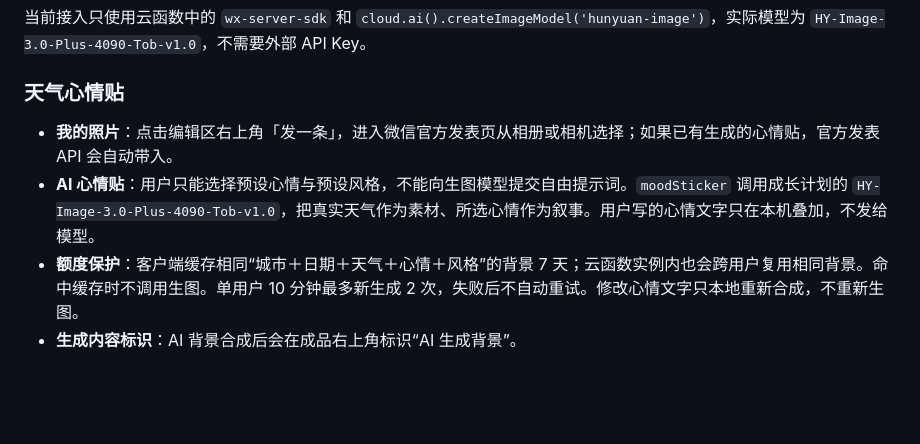
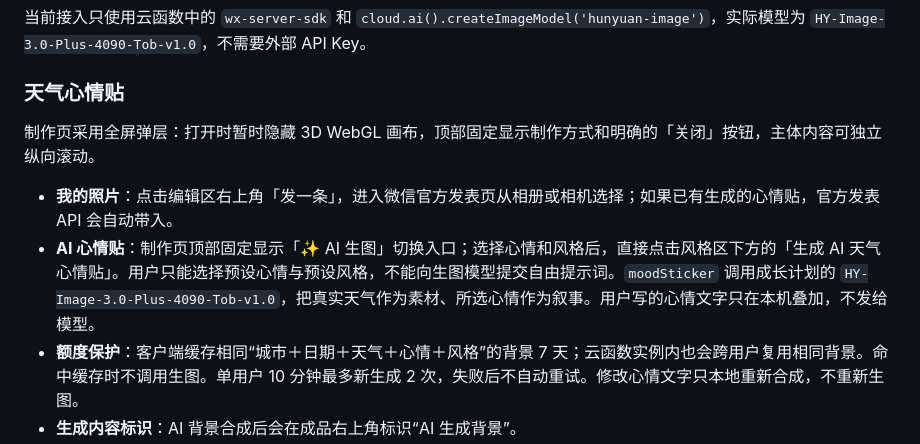
Before and after one commit to ziwemumeca61-cyber/weather-diorama, a Markdown page: wechat-miniapp/README.md, the part around the change. GitHub-like rendering; blank space fills up the shorter version.

Commit message:
补充AI生图入口与全屏说明

```diff
--- a/wechat-miniapp/README.md
+++ b/wechat-miniapp/README.md
@@ -71,8 +71,10 @@ wechat-miniapp/
 
 ### 天气心情贴
 
+制作页采用全屏弹层：打开时暂时隐藏 3D WebGL 画布，顶部固定显示制作方式和明确的「关闭」按钮，主体内容可独立纵向滚动。
+
 - **我的照片**：点击编辑区右上角「发一条」，进入微信官方发表页从相册或相机选择；如果已有生成的心情贴，官方发表 API 会自动带入。
-- **AI 心情贴**：用户只能选择预设心情与预设风格，不能向生图模型提交自由提示词。`moodSticker` 调用成长计划的 `HY-Image-3.0-Plus-4090-Tob-v1.0`，把真实天气作为素材、所选心情作为叙事。用户写的心情文字只在本机叠加，不发给模型。
+- **AI 心情贴**：制作页顶部固定显示「✨ AI 生图」切换入口；选择心情和风格后，直接点击风格区下方的「生成 AI 天气心情贴」。用户只能选择预设心情与预设风格，不能向生图模型提交自由提示词。`moodSticker` 调用成长计划的 `HY-Image-3.0-Plus-4090-Tob-v1.0`，把真实天气作为素材、所选心情作为叙事。用户写的心情文字只在本机叠加，不发给模型。
 - **额度保护**：客户端缓存相同“城市＋日期＋天气＋心情＋风格”的背景 7 天；云函数实例内也会跨用户复用相同背景。命中缓存时不调用生图。单用户 10 分钟最多新生成 2 次，失败后不自动重试。修改心情文字只本地重新合成，不重新生图。
 - **生成内容标识**：AI 背景合成后会在成品右上角标识“AI 生成背景”。
 - **直接发表贴图**：点击「发一条」调用 `wx.shareToOfficialAccount`，把当前标题、正文、标签和已有本地心情贴带入微信官方发表页；即使话题没有历史记录，也可以从官方发表页直接选择照片后发布。
```
